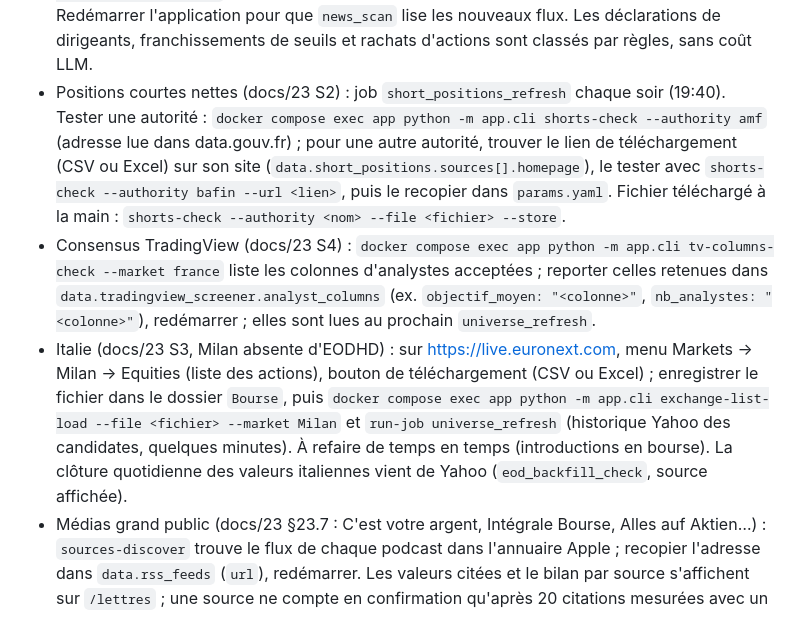
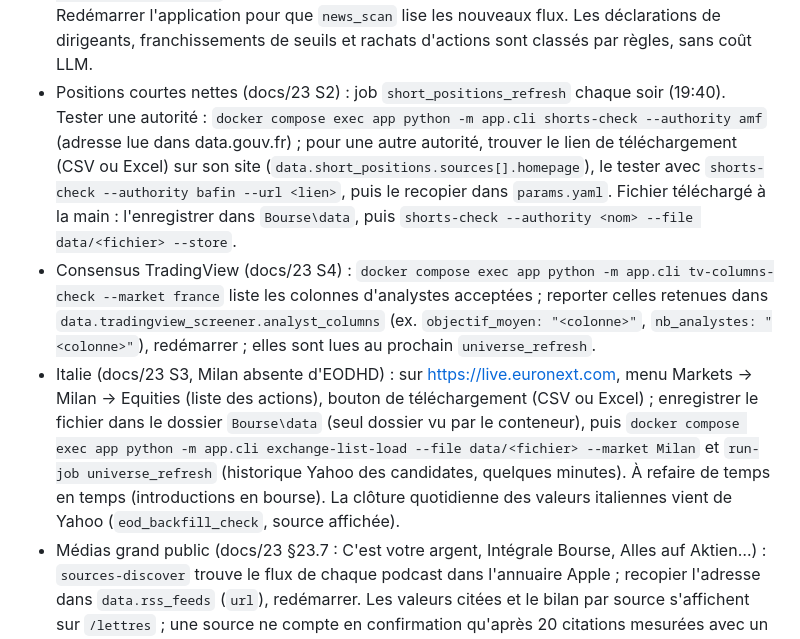
Before and after one commit to rhodeslaurent-dot/Bourse, a Markdown page: RUNBOOK.md, the part around the change. Rendered like a GitHub page.

Commit message:
RUNBOOK: files for the container go to the data folder
Co-Authored-By: Claude Opus 5.5 <noreply@anthropic.com>
Claude-Session: https://claude.ai/code/session_01BaTP5qoZwS4eCvJaYc8tdd

```diff
--- a/RUNBOOK.md
+++ b/RUNBOOK.md
@@ -72,9 +72,9 @@ Le fichier `.env` (racine du dossier) est lu automatiquement par les commandes `
 - Pages et tâches ajoutées le 22/10/2026 : `/rapport` (rapport du jour en 10 rubriques, construit à 08:45 par `brief_premarket`, archivé), `/revue` (revue de portefeuille, samedi 08:30 `portfolio_review` ou bouton), `/rotation` (secteurs et ETF), fiche « entrée au fixing » à 17:15 (`fixing_card`), fondamentaux gratuits le dimanche (`fundamentals_refresh`). Relancer une tâche : `docker compose exec app python -m app.cli run-job <nom>`.
 - Options désactivées par défaut, à activer dans `params.yaml` puis redémarrer : places hors PEA et États-Unis (`universe.markets_ex_pea`, `universe.markets_us`), ETP crypto (`crypto.etp_isins`), variante à levier sur les fiches (`derivatives.enabled`), revue de presse (`data.imap.press_review.momentum_capital.allowed_domains`).
 - Sources reconnues par place (docs/23) : le catalogue est dans `data.rss_feeds` (« à renseigner » = ignoré). Découvrir les flux d'un site : `docker compose exec app python -m app.cli sources-discover` (toutes les sources à renseigner) ou `sources-discover --name eqs_news` ; recopier l'adresse retenue dans `config/params.yaml`, puis vérifier : `docker compose exec app python -m app.cli sources-check` (statut, nombre d'articles, date du plus récent ; rien n'est écrit). Redémarrer l'application pour que `news_scan` lise les nouveaux flux. Les déclarations de dirigeants, franchissements de seuils et rachats d'actions sont classés par règles, sans coût LLM.
-- Positions courtes nettes (docs/23 S2) : job `short_positions_refresh` chaque soir (19:40). Tester une autorité : `docker compose exec app python -m app.cli shorts-check --authority amf` (adresse lue dans data.gouv.fr) ; pour une autre autorité, trouver le lien de téléchargement (CSV ou Excel) sur son site (`data.short_positions.sources[].homepage`), le tester avec `shorts-check --authority bafin --url <lien>`, puis le recopier dans `params.yaml`. Fichier téléchargé à la main : `shorts-check --authority <nom> --file <fichier> --store`.
+- Positions courtes nettes (docs/23 S2) : job `short_positions_refresh` chaque soir (19:40). Tester une autorité : `docker compose exec app python -m app.cli shorts-check --authority amf` (adresse lue dans data.gouv.fr) ; pour une autre autorité, trouver le lien de téléchargement (CSV ou Excel) sur son site (`data.short_positions.sources[].homepage`), le tester avec `shorts-check --authority bafin --url <lien>`, puis le recopier dans `params.yaml`. Fichier téléchargé à la main : l'enregistrer dans `Bourse\data`, puis `shorts-check --authority <nom> --file data/<fichier> --store`.
 - Consensus TradingView (docs/23 S4) : `docker compose exec app python -m app.cli tv-columns-check --market france` liste les colonnes d'analystes acceptées ; reporter celles retenues dans `data.tradingview_screener.analyst_columns` (ex. `objectif_moyen: "<colonne>"`, `nb_analystes: "<colonne>"`), redémarrer ; elles sont lues au prochain `universe_refresh`.
-- Italie (docs/23 S3, Milan absente d'EODHD) : sur https://live.euronext.com, menu Markets → Milan → Equities (liste des actions), bouton de téléchargement (CSV ou Excel) ; enregistrer le fichier dans le dossier `Bourse`, puis `docker compose exec app python -m app.cli exchange-list-load --file <fichier> --market Milan` et `run-job universe_refresh` (historique Yahoo des candidates, quelques minutes). À refaire de temps en temps (introductions en bourse). La clôture quotidienne des valeurs italiennes vient de Yahoo (`eod_backfill_check`, source affichée).
+- Italie (docs/23 S3, Milan absente d'EODHD) : sur https://live.euronext.com, menu Markets → Milan → Equities (liste des actions), bouton de téléchargement (CSV ou Excel) ; enregistrer le fichier dans le dossier `Bourse\data` (seul dossier vu par le conteneur), puis `docker compose exec app python -m app.cli exchange-list-load --file data/<fichier> --market Milan` et `run-job universe_refresh` (historique Yahoo des candidates, quelques minutes). À refaire de temps en temps (introductions en bourse). La clôture quotidienne des valeurs italiennes vient de Yahoo (`eod_backfill_check`, source affichée).
 - Médias grand public (docs/23 §23.7 : C'est votre argent, Intégrale Bourse, Alles auf Aktien…) : `sources-discover` trouve le flux de chaque podcast dans l'annuaire Apple ; recopier l'adresse dans `data.rss_feeds` (`url`), redémarrer. Les valeurs citées et le bilan par source s'affichent sur `/lettres` ; une source ne compte en confirmation qu'après 20 citations mesurées avec un bilan favorable.
 - Archivage des simples mentions de l'import Momentum (décision en attente) : `docker compose exec app python -m app.cli archive-mentions` (aperçu), puis `--apply` seulement si décidé (réversible).
 - Revue des lettres (`/lettres`, docs/20) : chaque soir à 19:15 Paris (job `letters_review`), ou bouton « Analyser maintenant ». Coût typique quelques centimes par revue (plafond `llm.*`). Les préconisations ne sont jamais des ordres ; une alerte P2 « avis négatif sur position » invite à relire la position.
```
